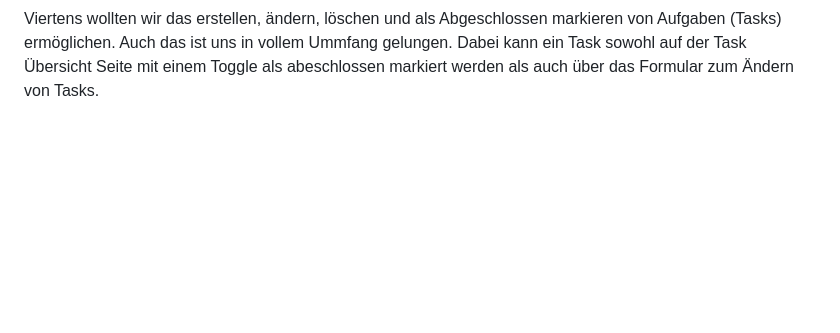
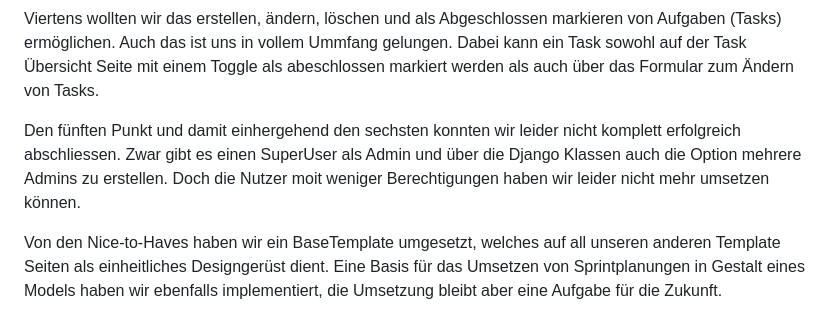
Before and after one commit to ThorbenHrbck/Projektmanagement, a Markdown page: Dokumentation.md, the part around the change. Drawn GitHub-style; blank space fills up the shorter version.

Commit message:
Doku weiter

```diff
--- a/Dokumentation.md
+++ b/Dokumentation.md
@@ -182,3 +182,12 @@ Ebenso ist es möglich Nutzer wieder von einem Task zu enfernen.
 Viertens wollten wir das erstellen, ändern, löschen und als Abgeschlossen markieren von Aufgaben (Tasks) ermöglichen.
 Auch das ist uns in vollem Ummfang gelungen. Dabei kann ein Task sowohl auf der Task Übersicht Seite mit einem Toggle
 als abeschlossen markiert werden als auch über das Formular zum Ändern von Tasks.
+
+Den fünften Punkt und damit einhergehend den sechsten konnten wir leider nicht komplett erfolgreich abschliessen. Zwar
+gibt es
+einen SuperUser als Admin und über die Django Klassen auch die Option mehrere Admins zu erstellen. Doch die Nutzer moit
+weniger Berechtigungen haben wir leider nicht mehr umsetzen können.
+
+Von den Nice-to-Haves haben wir ein BaseTemplate umgesetzt, welches auf all unseren anderen Template Seiten als
+einheitliches Designgerüst dient. Eine Basis für das Umsetzen von Sprintplanungen in Gestalt eines Models haben wir
+ebenfalls implementiert, die Umsetzung bleibt aber eine Aufgabe für die Zukunft.
```
